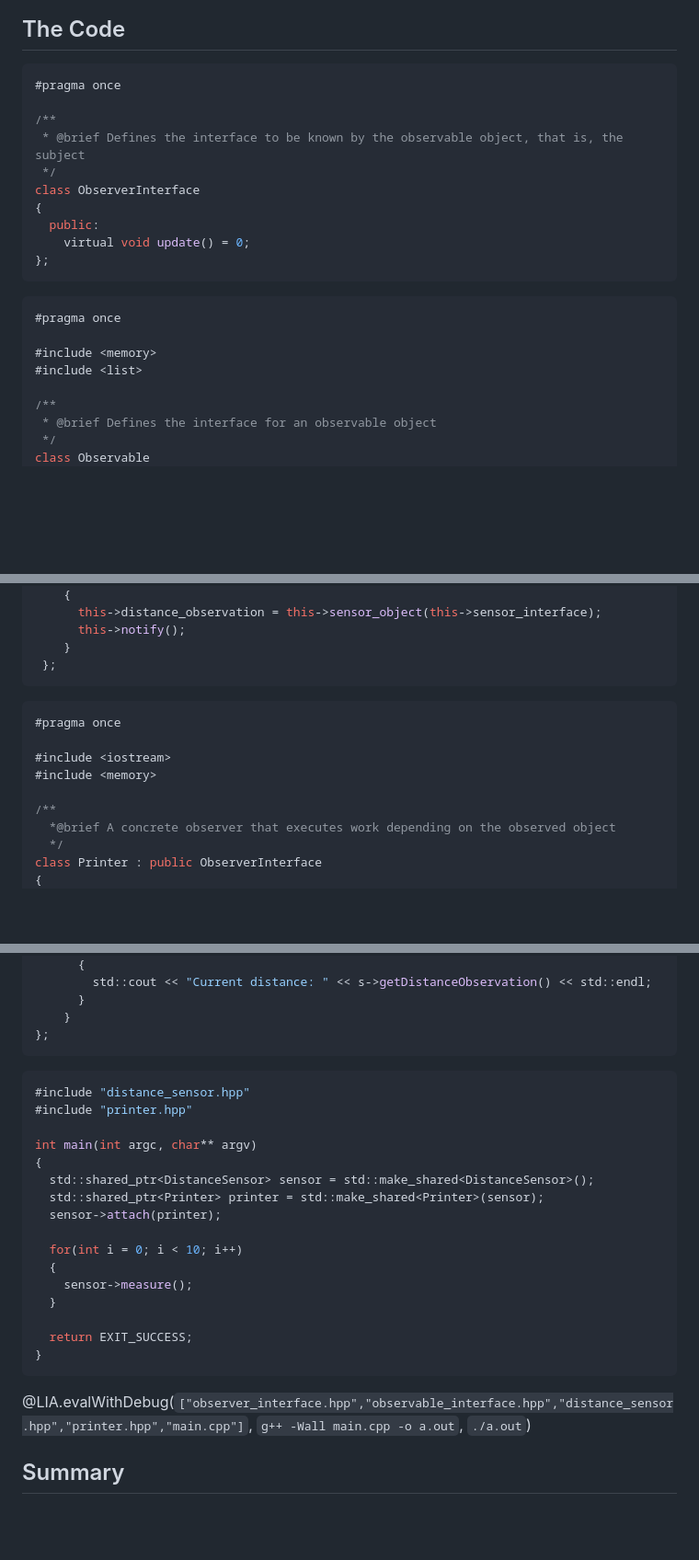
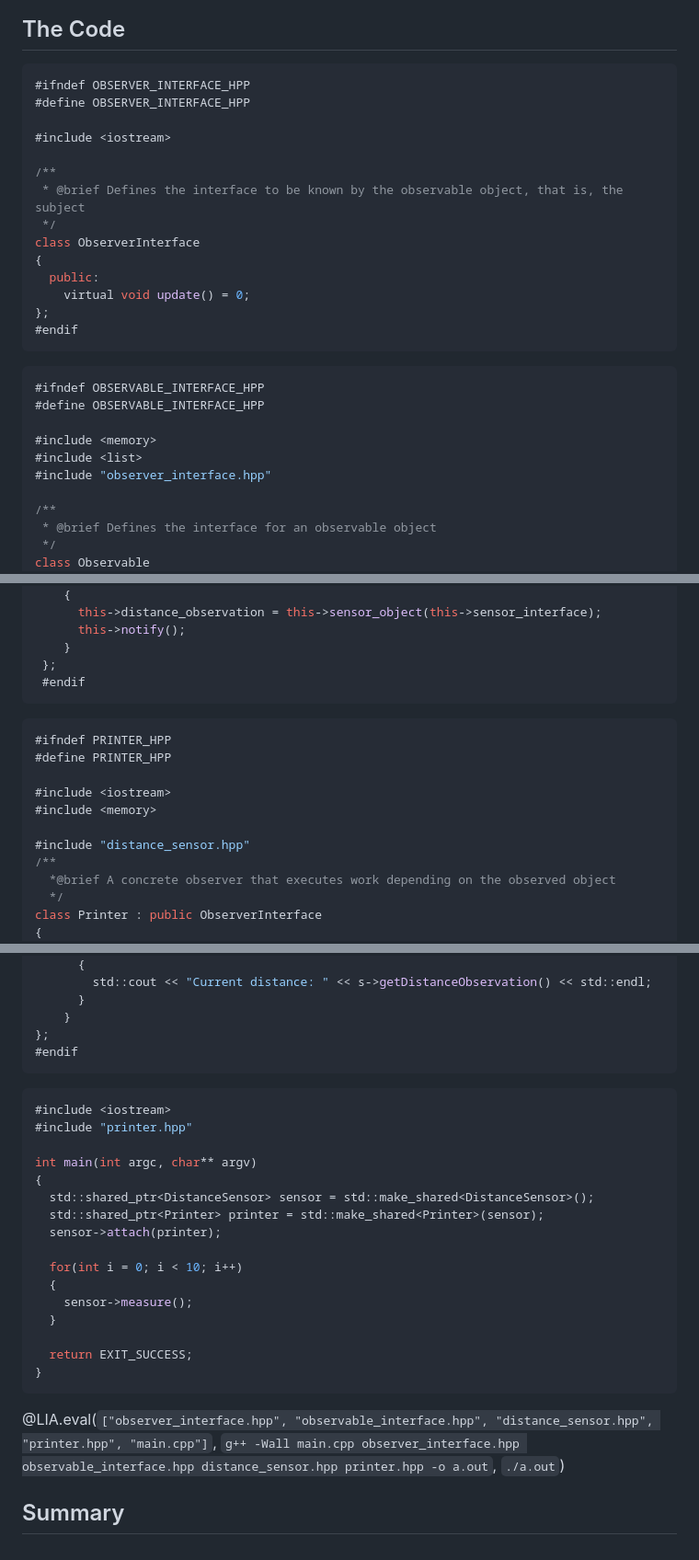
Before and after one commit to TUBAF-IfI-LiaScript/VL_SoftwareprojektRobotik, a Markdown page: 05_Observer_Pattern_EN.md, 3 parts joined by grey strips. Shown at 92% size. GitHub-like rendering; blank space fills up the shorter version.

````diff
--- a/05_Observer_Pattern_EN.md
+++ b/05_Observer_Pattern_EN.md
@@ -316,7 +316,10 @@ There are two different ways to implement the Observer Pattern, both of which us
 ## The Code
 
 ```c++ observer_interface.hpp
-#pragma once
+#ifndef OBSERVER_INTERFACE_HPP
+#define OBSERVER_INTERFACE_HPP
+
+#include <iostream>
 
 /**
  * @brief Defines the interface to be known by the observable object, that is, the subject
@@ -326,13 +329,15 @@ class ObserverInterface
   public:
     virtual void update() = 0;
 };
+#endif
 ```
-
 ```c++ observable_interface.hpp
-#pragma once
+#ifndef OBSERVABLE_INTERFACE_HPP
+#define OBSERVABLE_INTERFACE_HPP
 
 #include <memory>
 #include <list>
+#include "observer_interface.hpp"
 
 /**
  * @brief Defines the interface for an observable object
@@ -416,14 +422,16 @@ class Observable
       this->notify();
     }
  };
+ #endif
 ```
-
 ```c++ printer.hpp
-#pragma once
+#ifndef PRINTER_HPP
+#define PRINTER_HPP
 
 #include <iostream>
 #include <memory>
 
+#include "distance_sensor.hpp"
 /**
   *@brief A concrete observer that executes work depending on the observed object
   */
@@ -451,11 +459,10 @@ class Printer : public ObserverInterface
       }
     }
 };
+#endif
 ```
-
-
 ```c++ main.cpp
-#include "distance_sensor.hpp"
+#include <iostream>
 #include "printer.hpp"
 
 int main(int argc, char** argv)
@@ -472,7 +479,6 @@ int main(int argc, char** argv)
   return EXIT_SUCCESS;
 }
 ```
-@LIA.evalWithDebug(`["observer_interface.hpp","observable_interface.hpp","distance_sensor.hpp","printer.hpp","main.cpp"]`, `g++ -Wall main.cpp -o a.out`, `./a.out`)
-
+@LIA.eval(`["observer_interface.hpp", "observable_interface.hpp", "distance_sensor.hpp", "printer.hpp", "main.cpp"]`, `g++ -Wall main.cpp observer_interface.hpp observable_interface.hpp distance_sensor.hpp printer.hpp -o a.out`, `./a.out`)
 
 ## Summary
````
Also changed, not shown: other parts of 05_Observer_Pattern_EN.md (+5 -4 lines).
